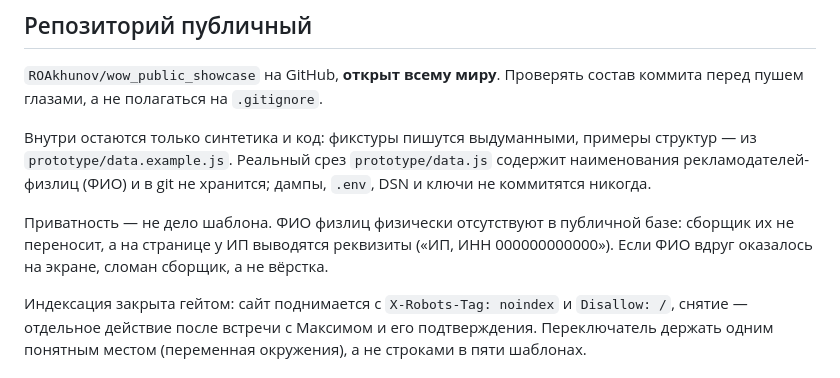
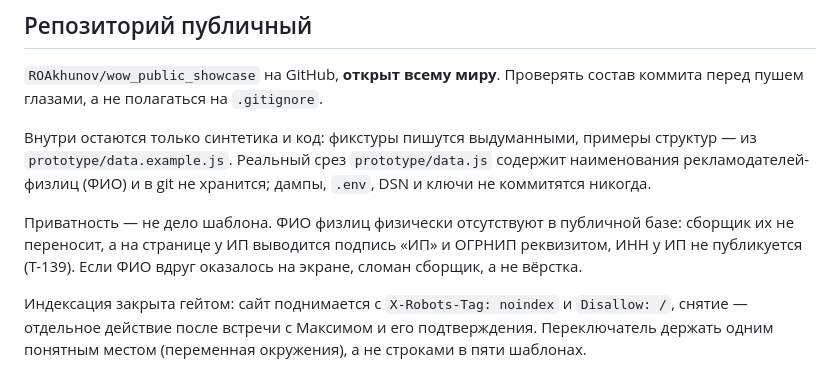
Before and after one commit to ROAkhunov/wow_public_showcase, a Markdown page: CLAUDE.md, the part around the change. GitHub-like rendering.

Commit message:
T-139: CLAUDE.md — подпись ИП без ИНН
Co-Authored-By: Claude Opus 5.5 <noreply@anthropic.com>

```diff
--- a/CLAUDE.md
+++ b/CLAUDE.md
@@ -58,7 +58,7 @@
 рекламодателей-физлиц (ФИО) и в git не хранится; дампы, `.env`, DSN и ключи не коммитятся никогда.
 
 Приватность — не дело шаблона. ФИО физлиц физически отсутствуют в публичной базе: сборщик их не
-переносит, а на странице у ИП выводятся реквизиты («ИП, ИНН 000000000000»). Если ФИО вдруг оказалось
+переносит, а на странице у ИП выводится подпись «ИП» и ОГРНИП реквизитом, ИНН у ИП не публикуется (T-139). Если ФИО вдруг оказалось
 на экране, сломан сборщик, а не вёрстка.
 
 Индексация закрыта гейтом: сайт поднимается с `X-Robots-Tag: noindex` и `Disallow: /`, снятие —
```
